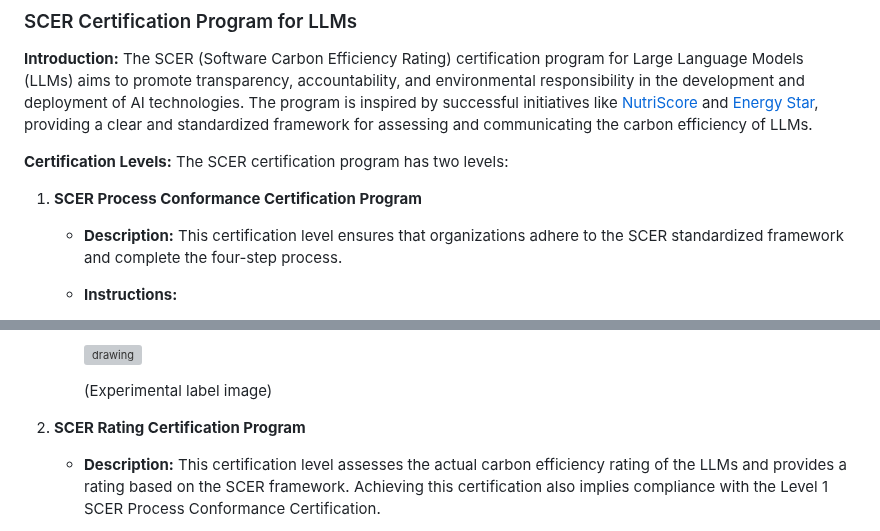
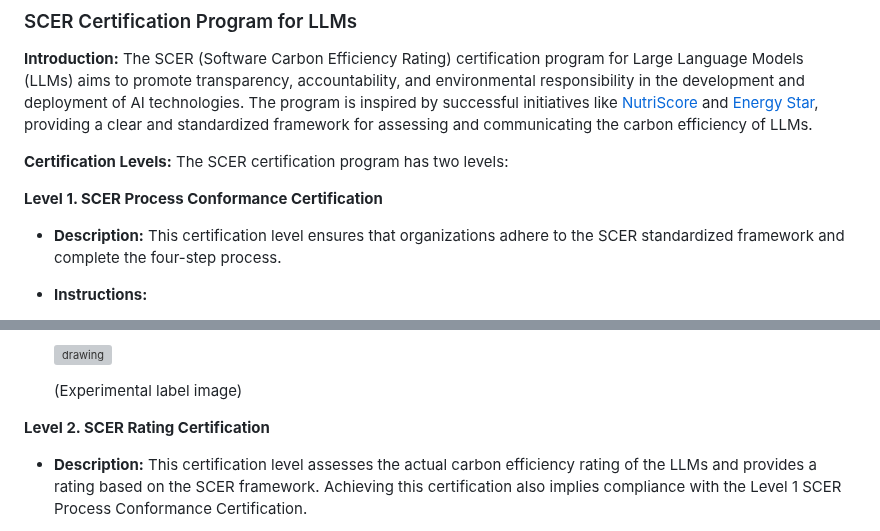
Before and after one commit to Green-Software-Foundation/scer, a Markdown page: SCER_Certification_Program/SCER_Certification_Prorgram_for_LLMs.md, 2 parts joined by grey strips. Rendered like a GitHub page; grey boxes are pictures that could not be loaded.

Commit message:
Update SCER_Certification_Prorgram_for_LLMs.md
Clarify with "Level" wording.

Signed-off-by: chrisxie-fw <54118227+chrisxie-fw@users.noreply.github.com>

```diff
--- a/SCER_Certification_Program/SCER_Certification_Prorgram_for_LLMs.md
+++ b/SCER_Certification_Program/SCER_Certification_Prorgram_for_LLMs.md
@@ -6,7 +6,7 @@ The SCER (Software Carbon Efficiency Rating) certification program for Large Lan
 **Certification Levels:**
 The SCER certification program has two levels:
 
-1. **SCER Process Conformance Certification Program**
+**Level 1. SCER Process Conformance Certification**
    - **Description:** This certification level ensures that organizations adhere to the SCER standardized framework and complete the four-step process.
    - **Instructions:**
      1. Complete the four-step process outlined by [SCER for LLMs](https://github.com/chrisxie-fw/scer/blob/Dev/use_cases/SCER_FOR_LLM/SCER_For_LLM_Specification.md):
@@ -23,7 +23,7 @@ The SCER certification program has two levels:
 
       (Experimental label image)
 
-2. **SCER Rating Certification Program**
+**Level 2. SCER Rating Certification**
    - **Description:** This certification level assesses the actual carbon efficiency rating of the LLMs and provides a rating based on the SCER framework. Achieving this certification also implies compliance with the Level 1 SCER Process Conformance Certification.
    - **Instructions:**
      1. Use the SCER for LLMs process to obtain a carbon efficiency rating.
```
